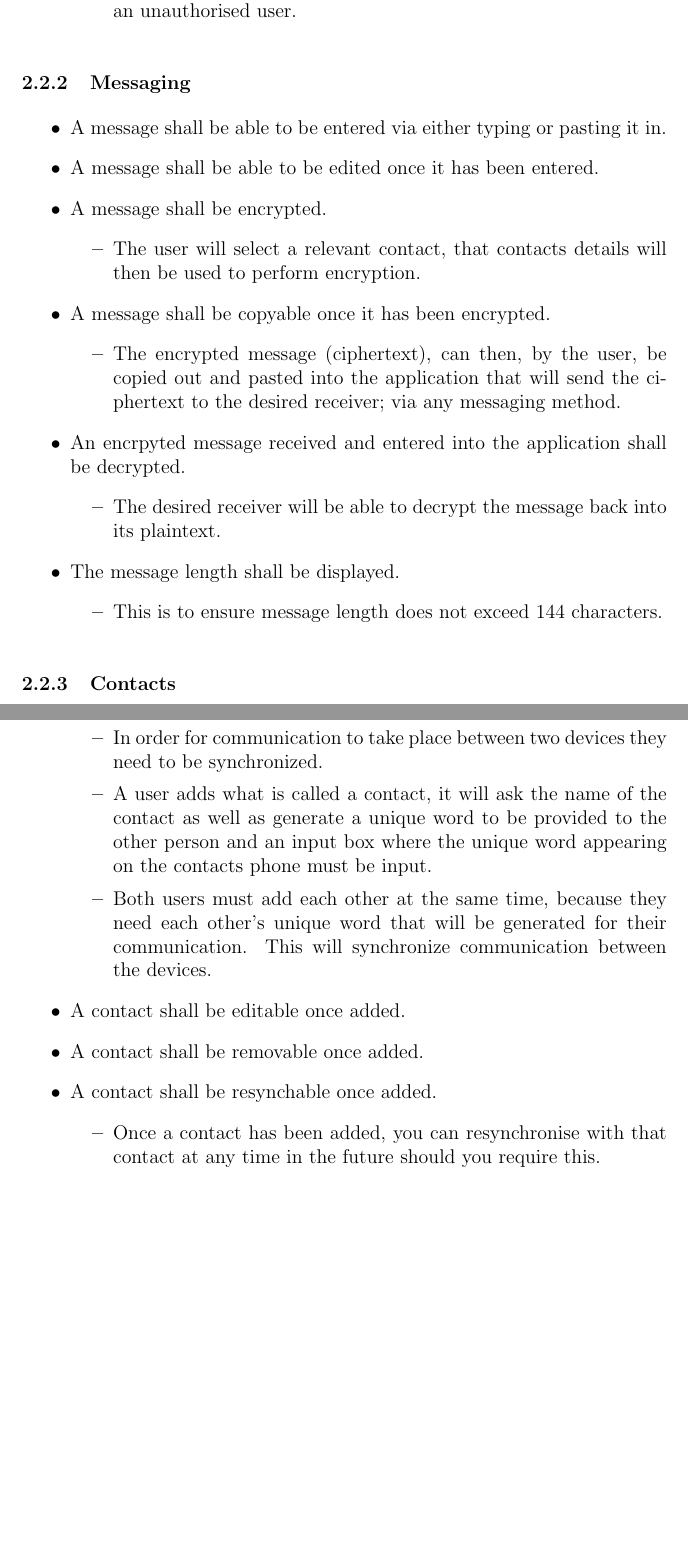
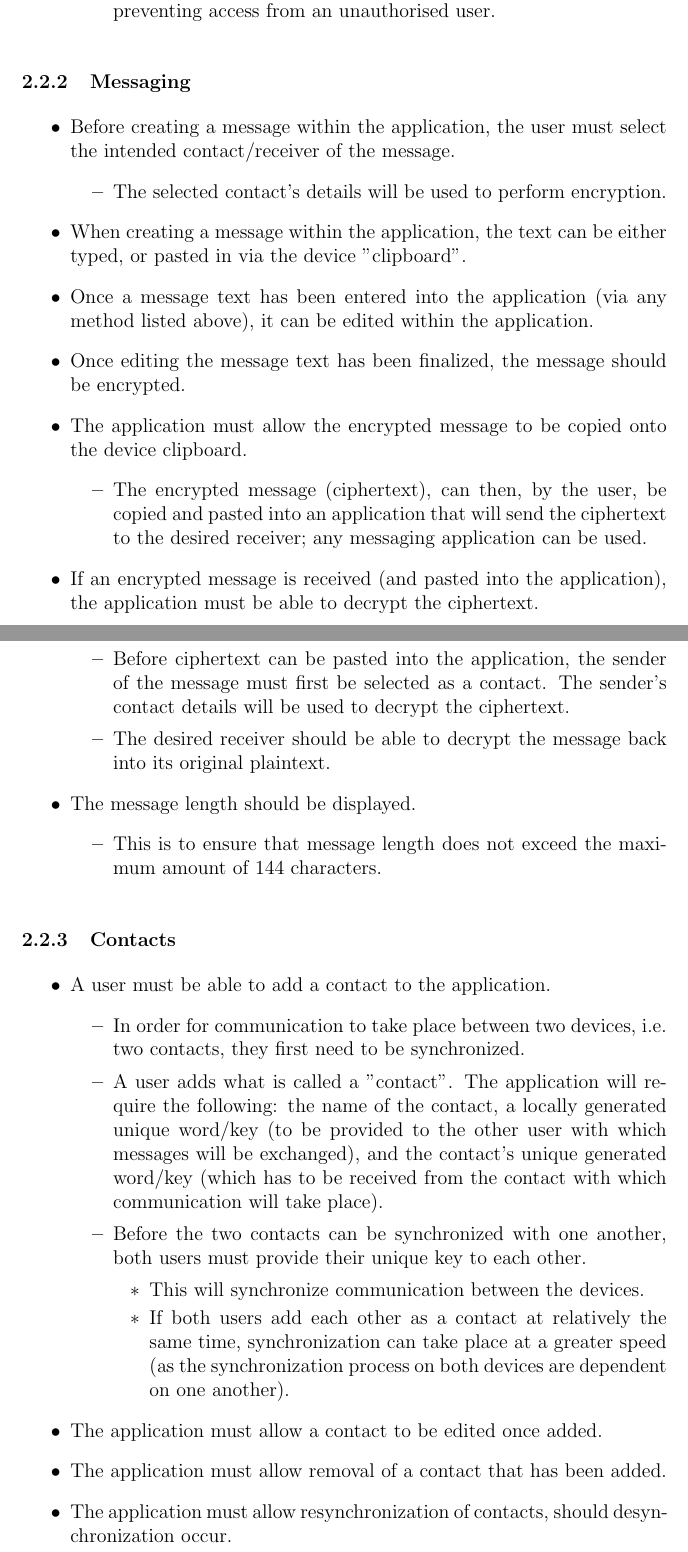
Before and after one commit to hhvvkk/SMSEncryption, a LaTeX document (SystemRequirementsSpecification/SystemRequirementsSpecification.tex, which reads SystemRequirementsSpecification/OverallDescription.tex): two parts of pages 15 and 16 of 46 before the commit and two parts of pages 15 and 16 of 47 after it, joined at a grey line, cut so that both start at the same text, the shorter picture padded with empty space. Compiled offline with pdfLaTeX.

Commit message:
see history for details

```diff
--- a/SystemRequirementsSpecification/OverallDescription.tex
+++ b/SystemRequirementsSpecification/OverallDescription.tex
@@ -73,43 +71,48 @@ The application is devided int 3 core functionalities, Admin, Messaging and Cont
-\item If the password provided remains incorrect after three times, the application will lock for a specified time - preventing access from an unauthorised user.
+\item Every time a user wants to use the application, the set password must be provided along with the login details.
+\item If the provided password (and related details) are entered correctly, the user gains access to the application.
+\item If the password provided is found to be incorrect three times in a row, the application will lock for a specified amount of time - preventing access from an unauthorised user.
 \end{itemize}
 \end{itemize}
 
 \subsubsection{Messaging}
 \begin{itemize}
-\item A message shall be able to be entered via either typing or pasting it in.
-\item A message shall be able to be edited once it has been entered.
-\item A message shall be encrypted.
+\item Before creating a message within the application, the user must select the intended contact/receiver of the message.
 \begin{itemize}
-\item The user will select a relevant contact, that contacts details will then be used to perform encryption.
+\item The selected contact's details will be used to perform encryption.
 \end{itemize}
-\item A message shall be copyable once it has been encrypted.
+\item When creating a message within the application, the text can be either typed, or pasted in via the device "clipboard".
+\item Once a message text has been entered into the application (via any method listed above), it can be edited within the application.
+\item Once editing the message text has been finalized, the message should be encrypted.
+\item The application must allow the encrypted message to be copied onto the device clipboard.
 \begin{itemize}
-\item The encrypted message (ciphertext), can then, by the user, be copied out and pasted into the application that will send the ciphertext to the desired receiver; via any messaging method.
+\item The encrypted message (ciphertext), can then, by the user, be copied and pasted into an application that will send the ciphertext to the desired receiver; any messaging application can be used.
 \end{itemize}
-\item An encrpyted message received and entered into the application shall be decrypted.
+\item If an encrypted message is received (and pasted into the application), the application must be able to decrypt the ciphertext.
 \begin{itemize}
-\item The desired receiver will be able to decrypt the message back into its plaintext.
+\item Before ciphertext can be pasted into the application, the sender of the message must first be selected as a contact. The sender's contact details will be used to decrypt the ciphertext.
+\item The desired receiver should be able to decrypt the message back into its original plaintext.
 \end{itemize}
-\item The message length shall be displayed.
+\item The message length should be displayed.
 \begin{itemize}
-\item This is to ensure message length does not exceed 144 characters.
+\item This is to ensure that message length does not exceed the maximum amount of 144 characters.
 \end{itemize}
 \end{itemize}
 
 \subsubsection{Contacts}
 \begin{itemize}
-\item A contact shall be added.
+\item A user must be able to add a contact to the application.
 \begin{itemize}
-\item In order for communication to take place between two devices they need to be synchronized.
-\item A user adds what is called a contact, it will ask the name of the contact as well as generate a unique word to be provided to the other person and an input box where the unique word appearing on the contacts phone must be input.
-\item Both users must add each other at the same time, because they need each other's unique word that will be generated for their communication. This will synchronize communication between the devices.
+\item In order for communication to take place between two devices, i.e. two contacts, they first need to be synchronized.
+\item A user adds what is called a "contact". The application will require the following: the name of the contact, a locally generated unique word/key (to be provided to the other user with which messages will be exchanged), and the contact's unique generated word/key (which has to be received from the contact with which communication will take place).
+\item Before the two contacts can be synchronized with one another, both users must provide their unique key to each other.
+\begin {itemize}
+\item This will synchronize communication between the devices.
+\item If both users add each other as a contact at relatively the same time, synchronization can take place at a greater speed (as the synchronization process on both devices are dependent on one another).
+\end {itemize}
 \end{itemize}
-\item A contact shall be editable once added.
-\item A contact shall be removable once added.
-\item A contact shall be resynchable once added.
-\begin{itemize}
-\item Once a contact has been added, you can resynchronise with that contact at any time in the future should you require this.
-\end{itemize}
+\item The application must allow a contact to be edited once added.
+\item The application must allow removal of a contact that has been added.
+\item The application must allow resynchronization of contacts, should desynchronization occur.
 \end{itemize}
 
 \subsection{User characteristics}
```
Also changed, not shown: SystemRequirementsSpecification/history.tex (+3 -0 lines), SystemRequirementsSpecification/OverallDescription.tex (32 more changed lines).
